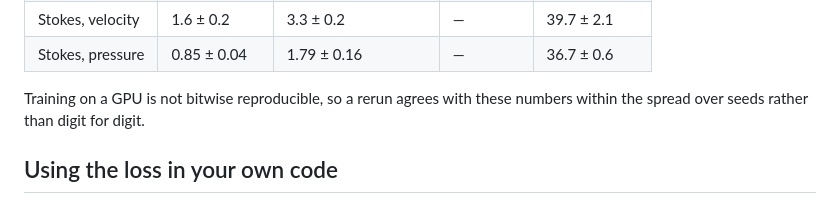
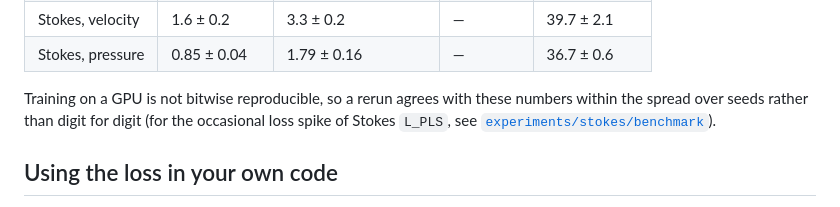
Before and after one commit to camlab-ethz/TensorPILS, a Markdown page: README.md, the part around the change. GitHub-like rendering.

Commit message:
Note the occasional loss spike of Stokes L_PLS in the expected results
Four reruns of the Stokes L_PLS arm with the release code, added to the five runs behind the
paper: eight of the nine end within the paper's range (1.31-1.76 % velocity, 0.79-0.90 %
pressure; the seed-43 rerun gives 1.32/0.90 against the paper's 1.31/0.89), and one, whose loss
spiked at epochs 72 and 138, ends at 3.16/1.26 %. Spikes occurred in five of the nine runs; the
others recovered. The README now says so, so that such a run is recognised rather than taken
for a failed reproduction.

Co-Authored-By: Claude Opus 5.5 <noreply@anthropic.com>
Claude-Session: https://claude.ai/code/session_01BMyNtdRpJPzNKyPo7v4G8U

```diff
--- a/README.md
+++ b/README.md
@@ -117,7 +117,8 @@ Table 1 of the paper (test relative L² error in %, mean ± half-range over thre
 | Stokes, pressure | 0.85 ± 0.04 | 1.79 ± 0.16 | — | 36.7 ± 0.6 |
 
 Training on a GPU is not bitwise reproducible, so a rerun agrees with these numbers within the
-spread over seeds rather than digit for digit.
+spread over seeds rather than digit for digit (for the occasional loss spike of Stokes `L_PLS`, see
+[`experiments/stokes/benchmark`](experiments/stokes/benchmark/README.md)).
 
 ## Using the loss in your own code
 
```
Also changed, not shown: 1 other file.
